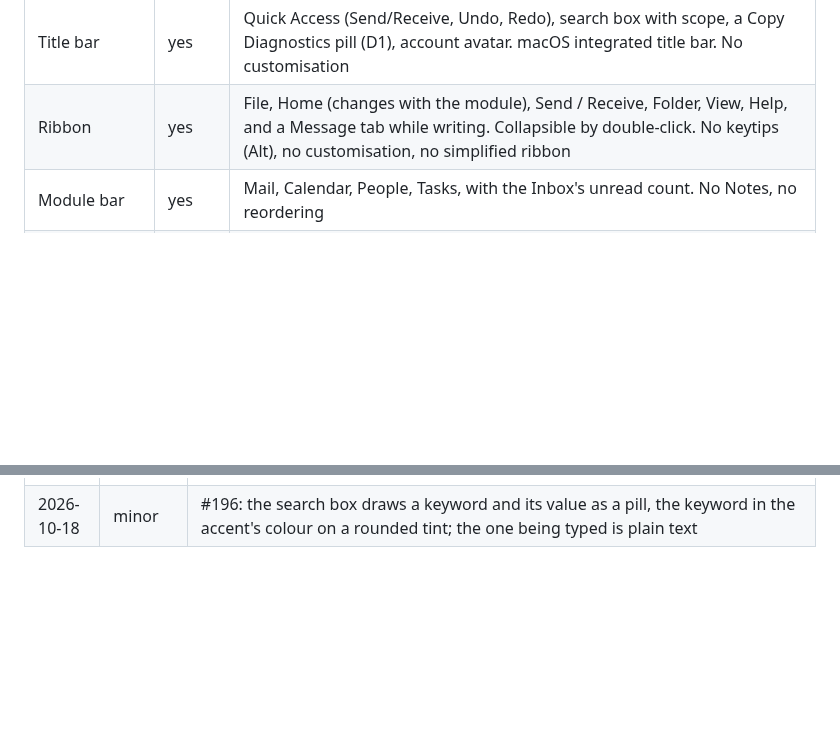
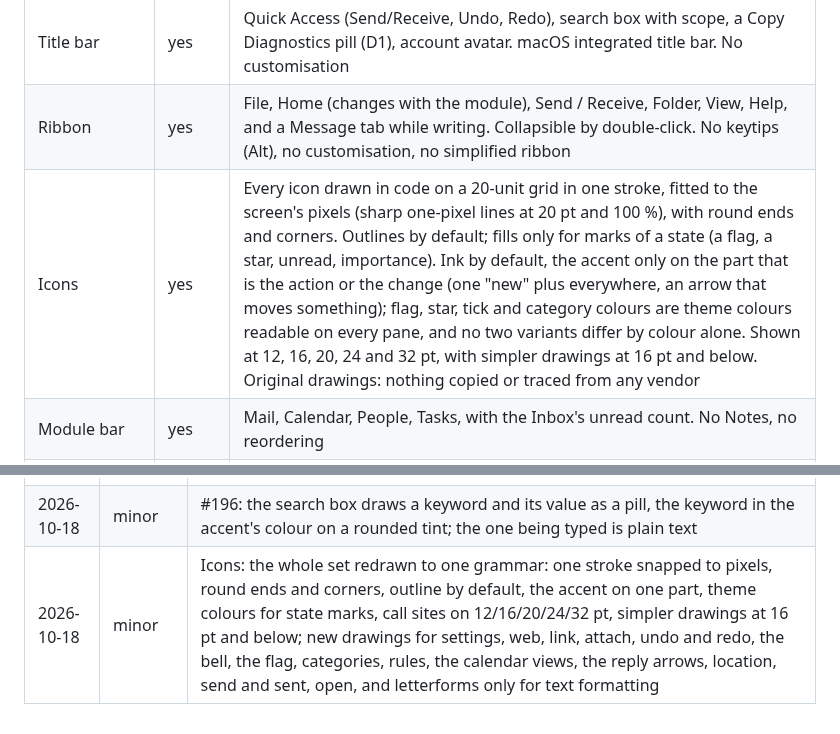
Before and after one commit to AchimGrolimund/mailcraft, a Markdown page: docs/ui-parity.md, 2 parts joined by grey strips. Rendered like a GitHub page; blank space fills up the shorter version.

Commit message:
Icons: docs, ui-parity and the progress log

```diff
--- a/docs/ui-parity.md
+++ b/docs/ui-parity.md
@@ -12,6 +12,7 @@ Outlook users know. No pixel of the target's artwork is used: every icon is draw
 |---|---|---|
 | Title bar | yes | Quick Access (Send/Receive, Undo, Redo), search box with scope, a Copy Diagnostics pill (D1), account avatar. macOS integrated title bar. No customisation |
 | Ribbon | yes | File, Home (changes with the module), Send / Receive, Folder, View, Help, and a Message tab while writing. Collapsible by double-click. No keytips (Alt), no customisation, no simplified ribbon |
+| Icons | yes | Every icon drawn in code on a 20-unit grid in one stroke, fitted to the screen's pixels (sharp one-pixel lines at 20 pt and 100 %), with round ends and corners. Outlines by default; fills only for marks of a state (a flag, a star, unread, importance). Ink by default, the accent only on the part that is the action or the change (one "new" plus everywhere, an arrow that moves something); flag, star, tick and category colours are theme colours readable on every pane, and no two variants differ by colour alone. Shown at 12, 16, 20, 24 and 32 pt, with simpler drawings at 16 pt and below. Original drawings: nothing copied or traced from any vendor |
 | Module bar | yes | Mail, Calendar, People, Tasks, with the Inbox's unread count. No Notes, no reordering |
 | Folder pane | yes | Favorites, account trees, collapse/expand, unread counts, context menu, resizable. For an account that signs in with Microsoft the Favorites are the folders Outlook shows there, in Outlook's order, read from the server (never written: they are changed in Outlook); one quiet line under the heading offers to connect them, or says why they can't be had, and File › Options switches back to the favourites kept here. They are read through Microsoft Graph, for a work or school account as for any other; when an administrator has to approve it first, the pane says so and offers what can be done (a message to copy for the administrator, the page that says what to do next). No drag and drop, no search folders, no groups; a favourite that is a person, a category or a group is not shown. A shared mailbox (being tested, behind a switch) has its own tree under its owner's, its unread counted on its own folders; its folders can be put among the Favorites, kept in MailCraft whatever the owner's come from, and are named there with the mailbox ("Inbox - support@…"). Outlook's own Favorites that point into a shared mailbox are not shown yet |
 | Message list | yes | Laid out from the target's at 100 %, to the pixel ([the measurements](#the-message-list-measured)): a header with All and Unread as tabs and the arrangement (By Date) with the arrow that turns the list over; rows of the sender (11 pt), the subject with the time at the end of its line, and 0–3 lines of preview (8 pt); a line of dots round the row the keys act on; the bar an unread message wears; a scroll bar with arrows in its own lane. Date/sender/importance groups, conversations as one row with a count, marks, category marks, flag and delete on the row under the pointer, the read switch down a row's left edge, dragging to a folder, context menu, multi-select with Ctrl/Shift, keyboard movement, virtualised. The preview is what the message says to its reader: the words of its HTML (the opening line a sender hid for message lists included), without markup, invisible padding or web addresses. A flagged message's row is tinted, and its text is red once its follow-up is past due; a completed flag is not tinted. No column view, no collapsing of groups, no opening a conversation in place; the tabs do not turn into a menu in a narrow list (the one in use stays, the others are in the arrangement's menu). Below a search that takes in a Microsoft account, More results on the server (greyed, Not connected, offline or without a sign-in); what it finds comes under On the server, with the folder it is in, and opens into that folder |
@@ -101,3 +102,4 @@ High-DPI is handled by egui; multi-window, system tray, notifications and badges
 | 2026-10-18 | minor | R6.2: More results on the server below a search's results, Not connected when it can't be asked, the section On the server with each result's folder, and "Some of the search was checked on this computer" |
 | 2026-10-18 | minor | #195: in a search of All Mailboxes each row names its folder before its preview, as the server's results do; two accounts' Inboxes are told apart by the account's name |
 | 2026-10-18 | minor | #196: the search box draws a keyword and its value as a pill, the keyword in the accent's colour on a rounded tint; the one being typed is plain text |
+| 2026-10-18 | minor | Icons: the whole set redrawn to one grammar: one stroke snapped to pixels, round ends and corners, outline by default, the accent on one part, theme colours for state marks, call sites on 12/16/20/24/32 pt, simpler drawings at 16 pt and below; new drawings for settings, web, link, attach, undo and redo, the bell, the flag, categories, rules, the calendar views, the reply arrows, location, send and sent, open, and letterforms only for text formatting |
```
Also changed, not shown: other parts of docs/ui-parity.md (+1 -1 lines), ROADMAP.md (+3 -1 lines).
